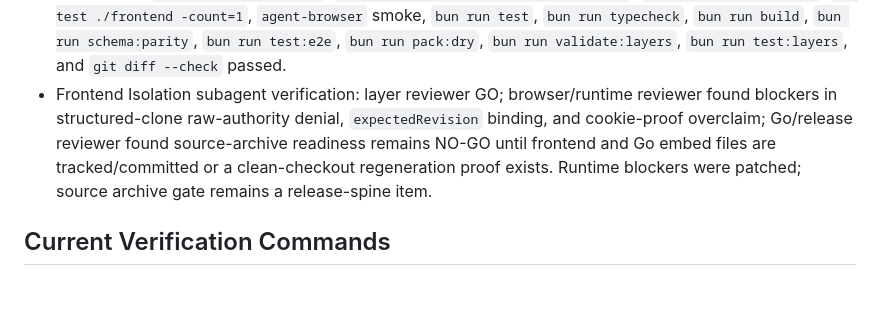
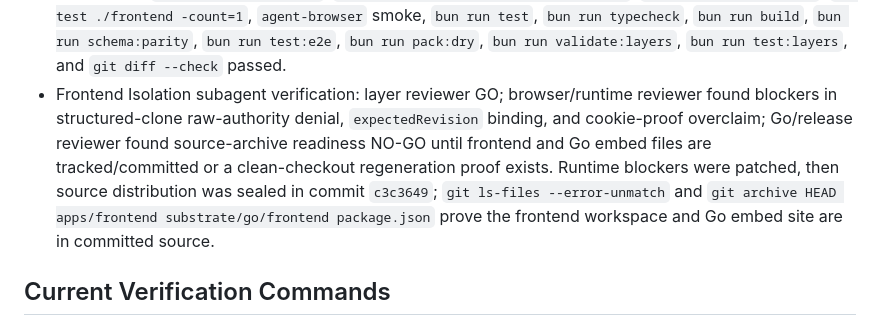
Before and after one commit to lagz0ne/tinkabot, a Markdown page: tasks/todo.md, the part around the change. Drawn GitHub-style; blank space fills up the shorter version.

Commit message:
docs: record frontend source distribution seal

```diff
--- a/tasks/todo.md
+++ b/tasks/todo.md
@@ -161,7 +161,7 @@ Evidence gathered:
 - Browser Isolation triage: final v1 model is opaque sandboxed generated iframe, leased shell/worker message channel, gateway-owned mutation through Command Acceptance, and service-worker bootstrap/cache/material facade only. Arbiter diagram: `https://diashort.apps.quickable.co/d/2a2abd49`.
 - Browser Isolation layer docs: `docs/matched-abstraction/approach/browser-isolation.md`, `docs/matched-abstraction/plan/browser-isolation.md`, and `docs/matched-abstraction/task/browser-isolation-proof.md` now define the v1 model and proof gate. Verification: `bun run validate:layers`, `bun run test:layers`, and `git diff --check` passed.
 - Frontend Isolation Layer: Vite app and proof shell under `apps/frontend`, Go embed package under `substrate/go/frontend`, and task doc `docs/matched-abstraction/task/frontend-isolation-layer.md`. Verification: `bun run test:frontend`, `bun run --cwd apps/frontend typecheck`, `bun run build:frontend`, `go test ./frontend -count=1`, `agent-browser` smoke, `bun run test`, `bun run typecheck`, `bun run build`, `bun run schema:parity`, `bun run test:e2e`, `bun run pack:dry`, `bun run validate:layers`, `bun run test:layers`, and `git diff --check` passed.
-- Frontend Isolation subagent verification: layer reviewer GO; browser/runtime reviewer found blockers in structured-clone raw-authority denial, `expectedRevision` binding, and cookie-proof overclaim; Go/release reviewer found source-archive readiness remains NO-GO until frontend and Go embed files are tracked/committed or a clean-checkout regeneration proof exists. Runtime blockers were patched; source archive gate remains a release-spine item.
+- Frontend Isolation subagent verification: layer reviewer GO; browser/runtime reviewer found blockers in structured-clone raw-authority denial, `expectedRevision` binding, and cookie-proof overclaim; Go/release reviewer found source-archive readiness NO-GO until frontend and Go embed files are tracked/committed or a clean-checkout regeneration proof exists. Runtime blockers were patched, then source distribution was sealed in commit `c3c3649`; `git ls-files --error-unmatch` and `git archive HEAD apps/frontend substrate/go/frontend package.json` prove the frontend workspace and Go embed site are in committed source.
 
 ## Current Verification Commands
 
```
Also changed, not shown: 1 other file.
